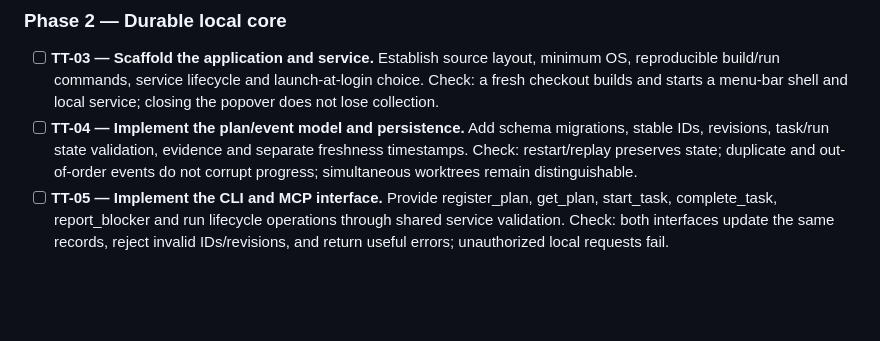
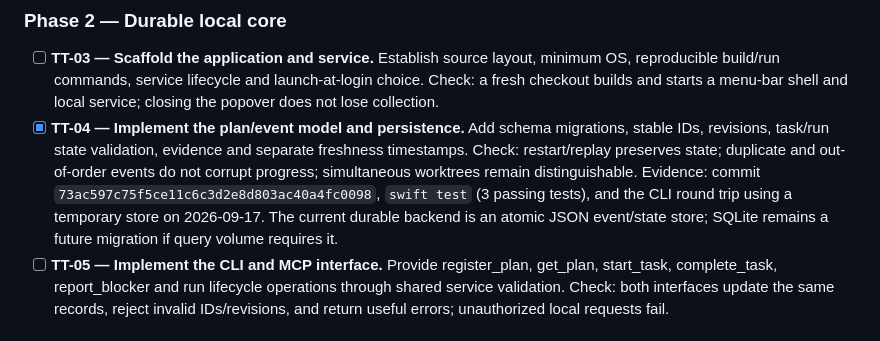
Before and after one commit to shelbyklein/tracker-trapper, a Markdown page: instructions/2026-09-17-menu-bar-progress-tracker.md, the part around the change. Drawn GitHub-style; blank space fills up the shorter version.

Commit message:
docs: record durable core progress

```diff
--- a/instructions/2026-09-17-menu-bar-progress-tracker.md
+++ b/instructions/2026-09-17-menu-bar-progress-tracker.md
@@ -66,7 +66,7 @@ The GitHub tracking issue is the authoritative execution checklist for this plan
 ### Phase 2 — Durable local core
 
 - [ ] **TT-03 — Scaffold the application and service.** Establish source layout, minimum OS, reproducible build/run commands, service lifecycle and launch-at-login choice. Check: a fresh checkout builds and starts a menu-bar shell and local service; closing the popover does not lose collection.
-- [ ] **TT-04 — Implement the plan/event model and persistence.** Add schema migrations, stable IDs, revisions, task/run state validation, evidence and separate freshness timestamps. Check: restart/replay preserves state; duplicate and out-of-order events do not corrupt progress; simultaneous worktrees remain distinguishable.
+- [x] **TT-04 — Implement the plan/event model and persistence.** Add schema migrations, stable IDs, revisions, task/run state validation, evidence and separate freshness timestamps. Check: restart/replay preserves state; duplicate and out-of-order events do not corrupt progress; simultaneous worktrees remain distinguishable. Evidence: commit `73ac597c75f5ce11c6c3d2e8d803ac40a4fc0098`, `swift test` (3 passing tests), and the CLI round trip using a temporary store on 2026-09-17. The current durable backend is an atomic JSON event/state store; SQLite remains a future migration if query volume requires it.
 - [ ] **TT-05 — Implement the CLI and MCP interface.** Provide register_plan, get_plan, start_task, complete_task, report_blocker and run lifecycle operations through shared service validation. Check: both interfaces update the same records, reject invalid IDs/revisions, and return useful errors; unauthorized local requests fail.
 
 ### Phase 3 — Make reporting part of the workflow
```
